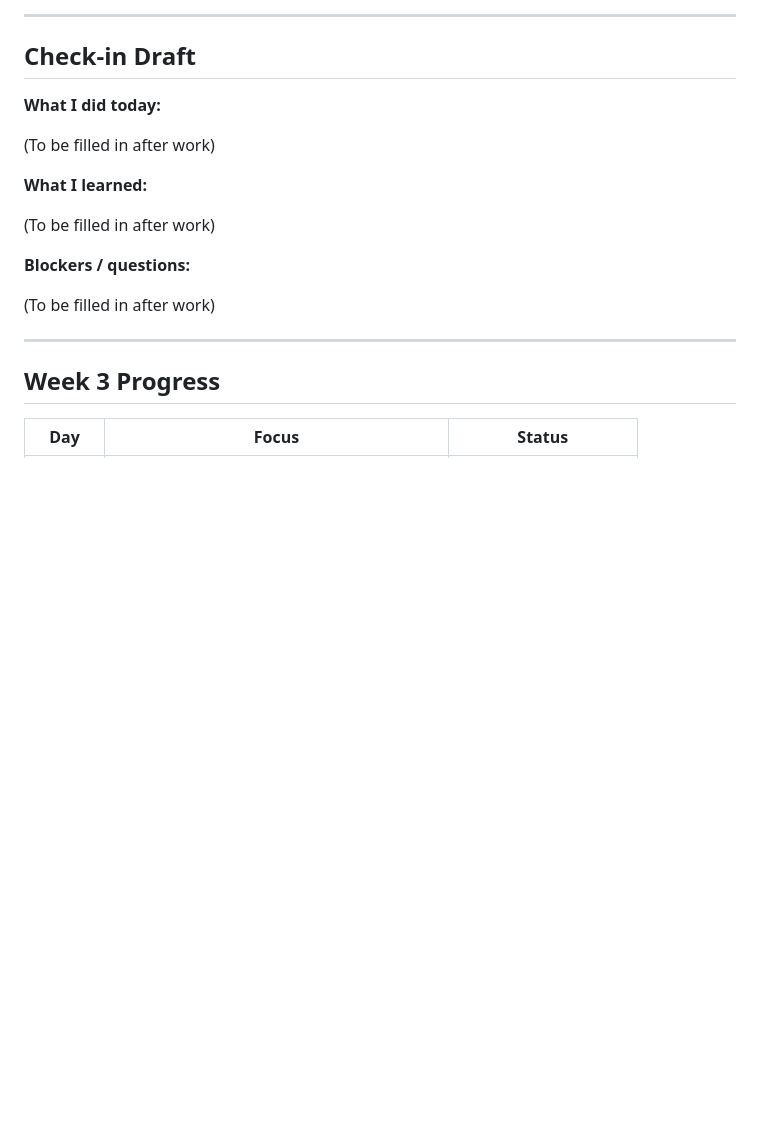
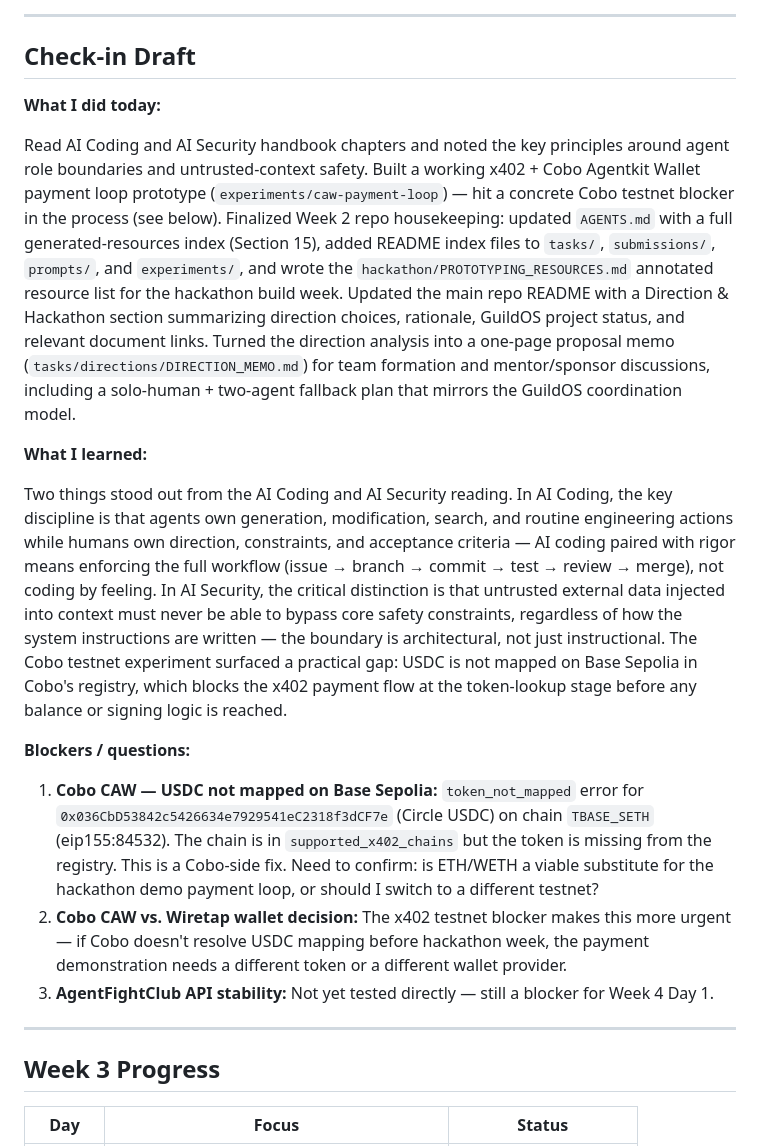
Before and after one commit to santteegt/ai-web3-school-cohort-0, a Markdown page: daily/2026-06-03.md, the part around the change. Drawn GitHub-style; blank space fills up the shorter version.

Commit message:
add daily notes

```diff
--- a/daily/2026-06-03.md
+++ b/daily/2026-06-03.md
@@ -222,15 +222,17 @@
 
 **What I did today:**
 
-(To be filled in after work)
+Read AI Coding and AI Security handbook chapters and noted the key principles around agent role boundaries and untrusted-context safety. Built a working x402 + Cobo Agentkit Wallet payment loop prototype (`experiments/caw-payment-loop`) — hit a concrete Cobo testnet blocker in the process (see below). Finalized Week 2 repo housekeeping: updated `AGENTS.md` with a full generated-resources index (Section 15), added README index files to `tasks/`, `submissions/`, `prompts/`, and `experiments/`, and wrote the `hackathon/PROTOTYPING_RESOURCES.md` annotated resource list for the hackathon build week. Updated the main repo README with a Direction & Hackathon section summarizing direction choices, rationale, GuildOS project status, and relevant document links. Turned the direction analysis into a one-page proposal memo (`tasks/directions/DIRECTION_MEMO.md`) for team formation and mentor/sponsor discussions, including a solo-human + two-agent fallback plan that mirrors the GuildOS coordination model.
 
 **What I learned:**
 
-(To be filled in after work)
+Two things stood out from the AI Coding and AI Security reading. In AI Coding, the key discipline is that agents own generation, modification, search, and routine engineering actions while humans own direction, constraints, and acceptance criteria — AI coding paired with rigor means enforcing the full workflow (issue → branch → commit → test → review → merge), not coding by feeling. In AI Security, the critical distinction is that untrusted external data injected into context must never be able to bypass core safety constraints, regardless of how the system instructions are written — the boundary is architectural, not just instructional. The Cobo testnet experiment surfaced a practical gap: USDC is not mapped on Base Sepolia in Cobo's registry, which blocks the x402 payment flow at the token-lookup stage before any balance or signing logic is reached.
 
 **Blockers / questions:**
 
-(To be filled in after work)
+1. **Cobo CAW — USDC not mapped on Base Sepolia:** `token_not_mapped` error for `0x036CbD53842c5426634e7929541eC2318f3dCF7e` (Circle USDC) on chain `TBASE_SETH` (eip155:84532). The chain is in `supported_x402_chains` but the token is missing from the registry. This is a Cobo-side fix. Need to confirm: is ETH/WETH a viable substitute for the hackathon demo payment loop, or should I switch to a different testnet?
+2. **Cobo CAW vs. Wiretap wallet decision:** The x402 testnet blocker makes this more urgent — if Cobo doesn't resolve USDC mapping before hackathon week, the payment demonstration needs a different token or a different wallet provider.
+3. **AgentFightClub API stability:** Not yet tested directly — still a blocker for Week 4 Day 1.
 
 ---
 
```
